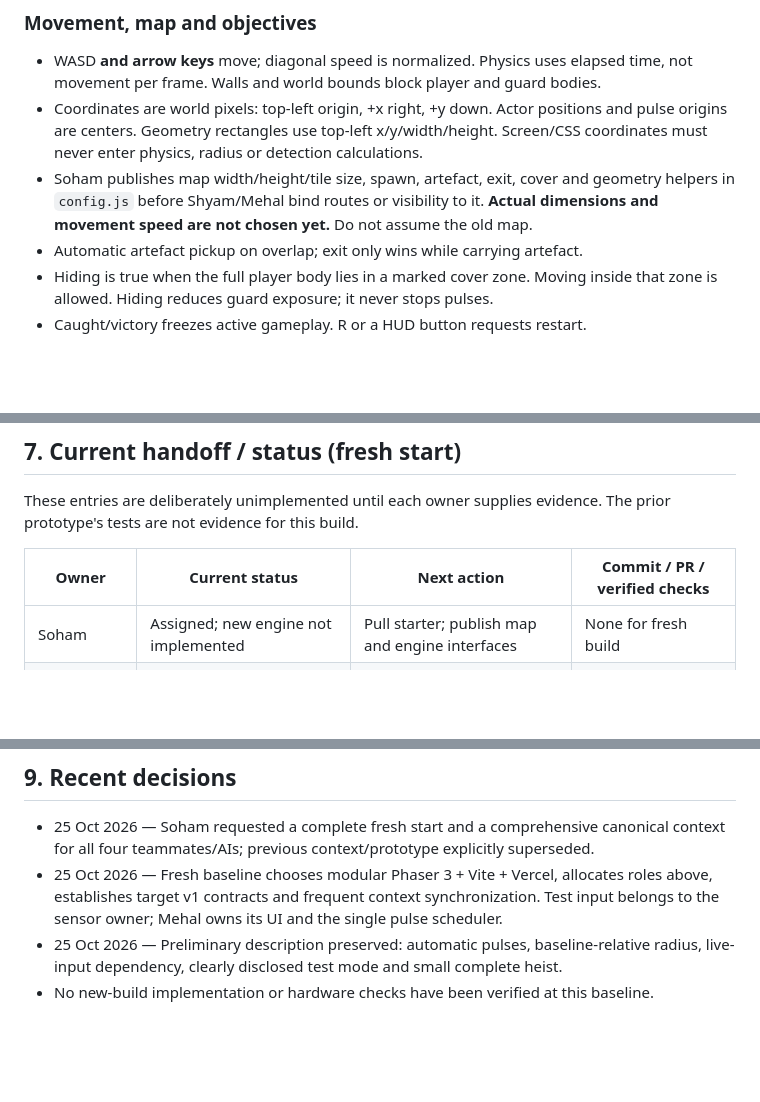
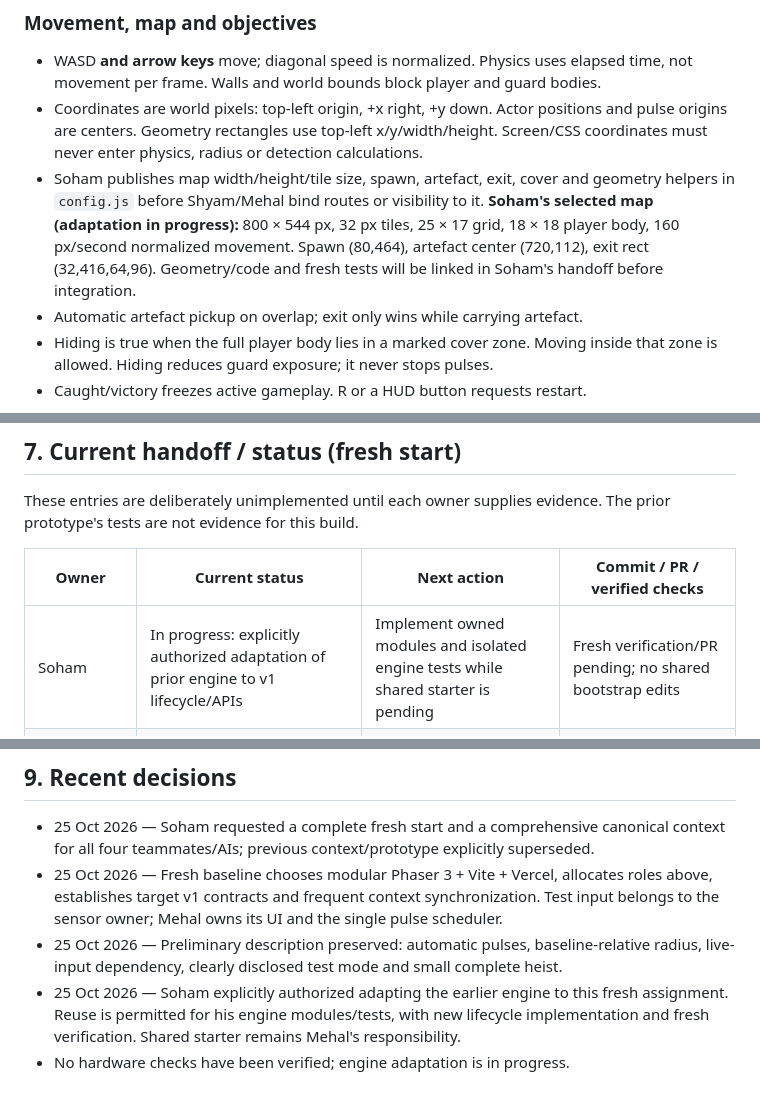
Before and after one commit to Mehal-Skanda-R/hackathon_peak, a Markdown page: context.md, 3 parts joined by grey strips. Rendered like a GitHub page; blank space fills up the shorter version.

Commit message:
docs(context): record Soham engine adaptation and map contract

```diff
--- a/context.md
+++ b/context.md
@@ -119,7 +119,10 @@ tests/
   Screen/CSS coordinates must never enter physics, radius or detection calculations.
 - Soham publishes map width/height/tile size, spawn, artefact, exit, cover and
   geometry helpers in `config.js` before Shyam/Mehal bind routes or visibility to it.
-  **Actual dimensions and movement speed are not chosen yet.** Do not assume the old map.
+  **Soham's selected map (adaptation in progress):** 800 × 544 px, 32 px tiles,
+  25 × 17 grid, 18 × 18 player body, 160 px/second normalized movement.
+  Spawn (80,464), artefact center (720,112), exit rect (32,416,64,96).
+  Geometry/code and fresh tests will be linked in Soham's handoff before integration.
 - Automatic artefact pickup on overlap; exit only wins while carrying artefact.
 - Hiding is true when the full player body lies in a marked cover zone. Moving
   inside that zone is allowed. Hiding reduces guard exposure; it never stops pulses.
@@ -336,7 +339,7 @@ The prior prototype's tests are not evidence for this build.
 
 | Owner | Current status | Next action | Commit / PR / verified checks |
 | --- | --- | --- | --- |
-| Soham | Assigned; new engine not implemented | Pull starter; publish map and engine interfaces | None for fresh build |
+| Soham | In progress: explicitly authorized adaptation of prior engine to v1 lifecycle/APIs | Implement owned modules and isolated engine tests while shared starter is pending | Fresh verification/PR pending; no shared bootstrap edits |
 | Shubranshu | Assigned; hardware unverified | Identify sensor and verify standard HR notifications | Device/model and results pending |
 | Shyam | Assigned; guards not implemented | Agree geometry dependency; implement patrol + pulse response | None for fresh build |
 | Mehal | Assigned; starter/integration not implemented | Initialize Vite/Phaser 3 once and publish starter commit | None for fresh build |
@@ -435,4 +438,7 @@ context commit verified on main (or publication pending/failed).
   Test input belongs to the sensor owner; Mehal owns its UI and the single pulse scheduler.
 - 25 Oct 2026 — Preliminary description preserved: automatic pulses, baseline-relative
   radius, live-input dependency, clearly disclosed test mode and small complete heist.
-- No new-build implementation or hardware checks have been verified at this baseline.
+- 25 Oct 2026 — Soham explicitly authorized adapting the earlier engine to this fresh
+  assignment. Reuse is permitted for his engine modules/tests, with new lifecycle
+  implementation and fresh verification. Shared starter remains Mehal's responsibility.
+- No hardware checks have been verified; engine adaptation is in progress.
```
Also changed, not shown: other parts of context.md (+1 -1 lines).
